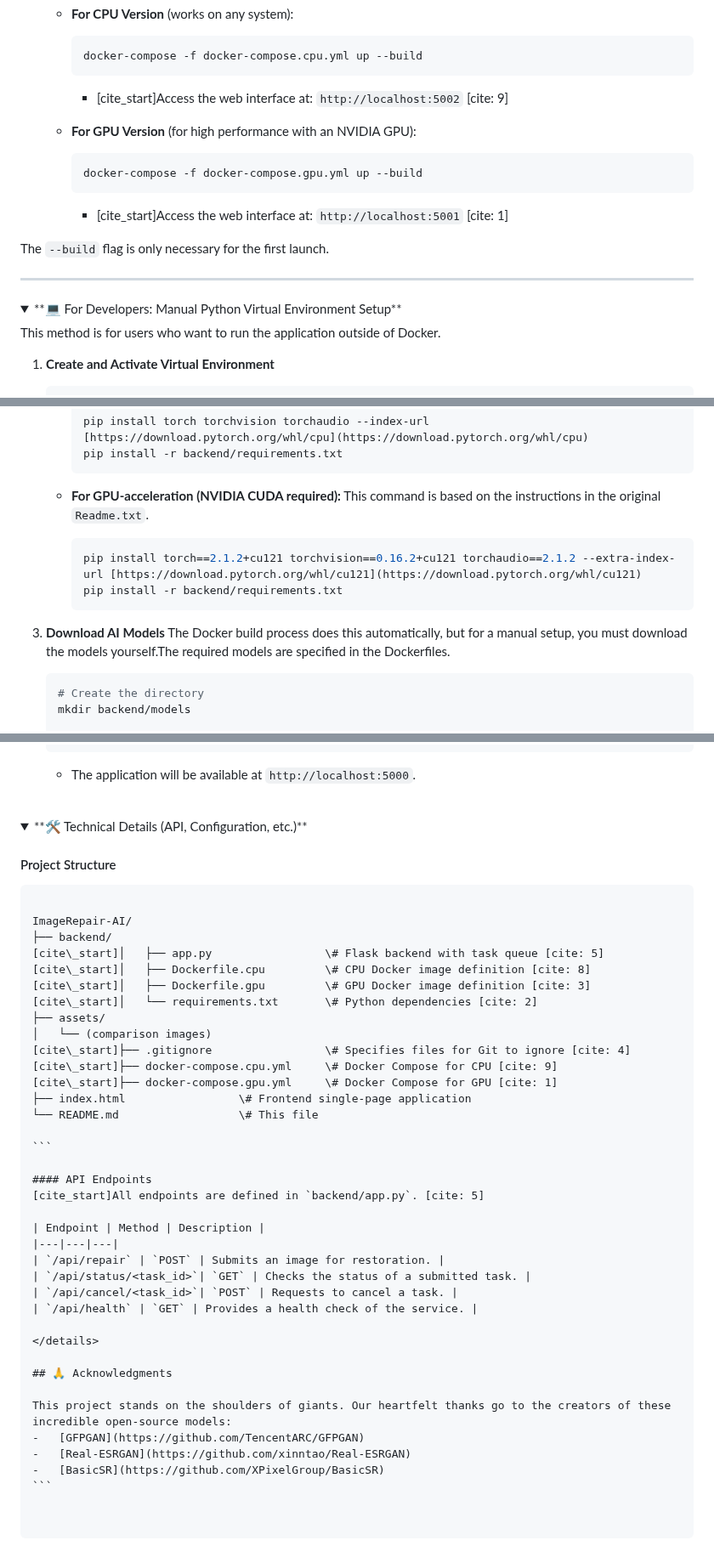
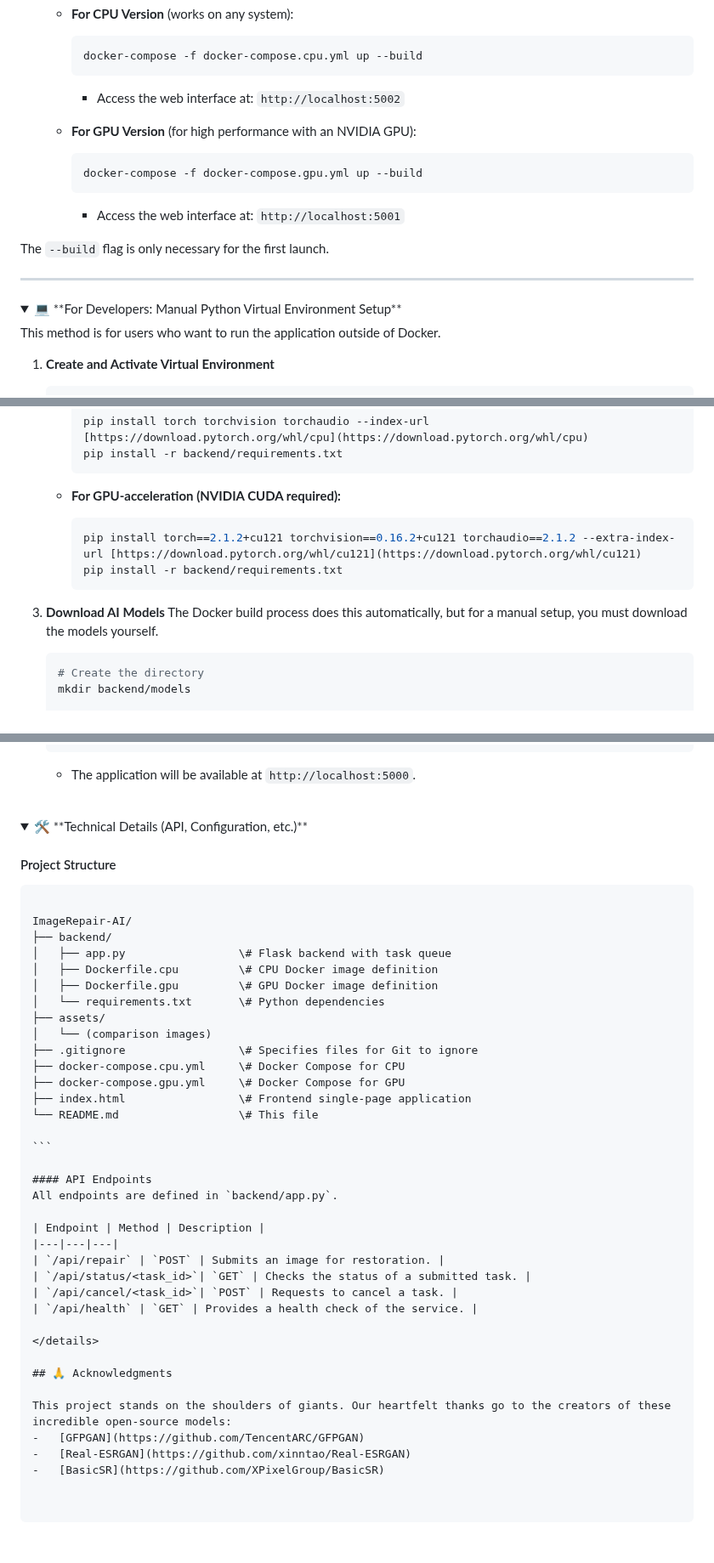
Before and after one commit to diandiancha/ImageRepair-AI, a Markdown page: README.md, 3 parts joined by grey strips. Shown at 85% size. GitHub-like rendering; folded sections open.

`````diff
--- a/README.md
+++ b/README.md
@@ -51,20 +51,20 @@ The recommended way to run this project is with Docker, which handles all depend
         ```bash
         docker-compose -f docker-compose.cpu.yml up --build
         ```
-        - [cite_start]Access the web interface at: `http://localhost:5002` [cite: 9]
+        - Access the web interface at: `http://localhost:5002`
 
     -   **For GPU Version** (for high performance with an NVIDIA GPU):
         ```bash
         docker-compose -f docker-compose.gpu.yml up --build
         ```
-        - [cite_start]Access the web interface at: `http://localhost:5001` [cite: 1]
+        - Access the web interface at: `http://localhost:5001`
 
 The `--build` flag is only necessary for the first launch.
 
 ---
 
 <details>
-<summary>**💻 For Developers: Manual Python Virtual Environment Setup**</summary>
+<summary>💻 **For Developers: Manual Python Virtual Environment Setup**</summary>
 
 This method is for users who want to run the application outside of Docker.
 
@@ -90,14 +90,13 @@ This method is for users who want to run the application outside of Docker.
         ```
 
     -   **For GPU-acceleration (NVIDIA CUDA required):**
-        This command is based on the instructions in the original `Readme.txt`.
         ```bash
         pip install torch==2.1.2+cu121 torchvision==0.16.2+cu121 torchaudio==2.1.2 --extra-index-url [https://download.pytorch.org/whl/cu121](https://download.pytorch.org/whl/cu121)
         pip install -r backend/requirements.txt
         ```
 
 3.  **Download AI Models**
-    The Docker build process does this automatically, but for a manual setup, you must download the models yourself.The required models are specified in the Dockerfiles.
+    The Docker build process does this automatically, but for a manual setup, you must download the models yourself.
     ```bash
     # Create the directory
     mkdir backend/models
@@ -118,29 +117,29 @@ This method is for users who want to run the application outside of Docker.
 <br>
 
 <details>
-<summary>**🛠️ Technical Details (API, Configuration, etc.)**</summary>
+<summary>🛠️ **Technical Details (API, Configuration, etc.)**</summary>
 
 #### Project Structure
 ````
 
 ImageRepair-AI/
 ├── backend/
-[cite\_start]│   ├── app.py                 \# Flask backend with task queue [cite: 5]
-[cite\_start]│   ├── Dockerfile.cpu         \# CPU Docker image definition [cite: 8]
-[cite\_start]│   ├── Dockerfile.gpu         \# GPU Docker image definition [cite: 3]
-[cite\_start]│   └── requirements.txt       \# Python dependencies [cite: 2]
+│   ├── app.py                 \# Flask backend with task queue
+│   ├── Dockerfile.cpu         \# CPU Docker image definition
+│   ├── Dockerfile.gpu         \# GPU Docker image definition
+│   └── requirements.txt       \# Python dependencies
 ├── assets/
 │   └── (comparison images)
-[cite\_start]├── .gitignore                 \# Specifies files for Git to ignore [cite: 4]
-[cite\_start]├── docker-compose.cpu.yml     \# Docker Compose for CPU [cite: 9]
-[cite\_start]├── docker-compose.gpu.yml     \# Docker Compose for GPU [cite: 1]
+├── .gitignore                 \# Specifies files for Git to ignore
+├── docker-compose.cpu.yml     \# Docker Compose for CPU
+├── docker-compose.gpu.yml     \# Docker Compose for GPU
 ├── index.html                 \# Frontend single-page application
 └── README.md                  \# This file
 
 ```
 
 #### API Endpoints
-[cite_start]All endpoints are defined in `backend/app.py`. [cite: 5]
+All endpoints are defined in `backend/app.py`.
 
 | Endpoint | Method | Description |
 |---|---|---|
@@ -157,4 +156,3 @@ This project stands on the shoulders of giants. Our heartfelt thanks go to the c
 -   [GFPGAN](https://github.com/TencentARC/GFPGAN)
 -   [Real-ESRGAN](https://github.com/xinntao/Real-ESRGAN)
 -   [BasicSR](https://github.com/XPixelGroup/BasicSR)
-```
`````
Also changed, not shown: other parts of README.md (+3 -3 lines).
